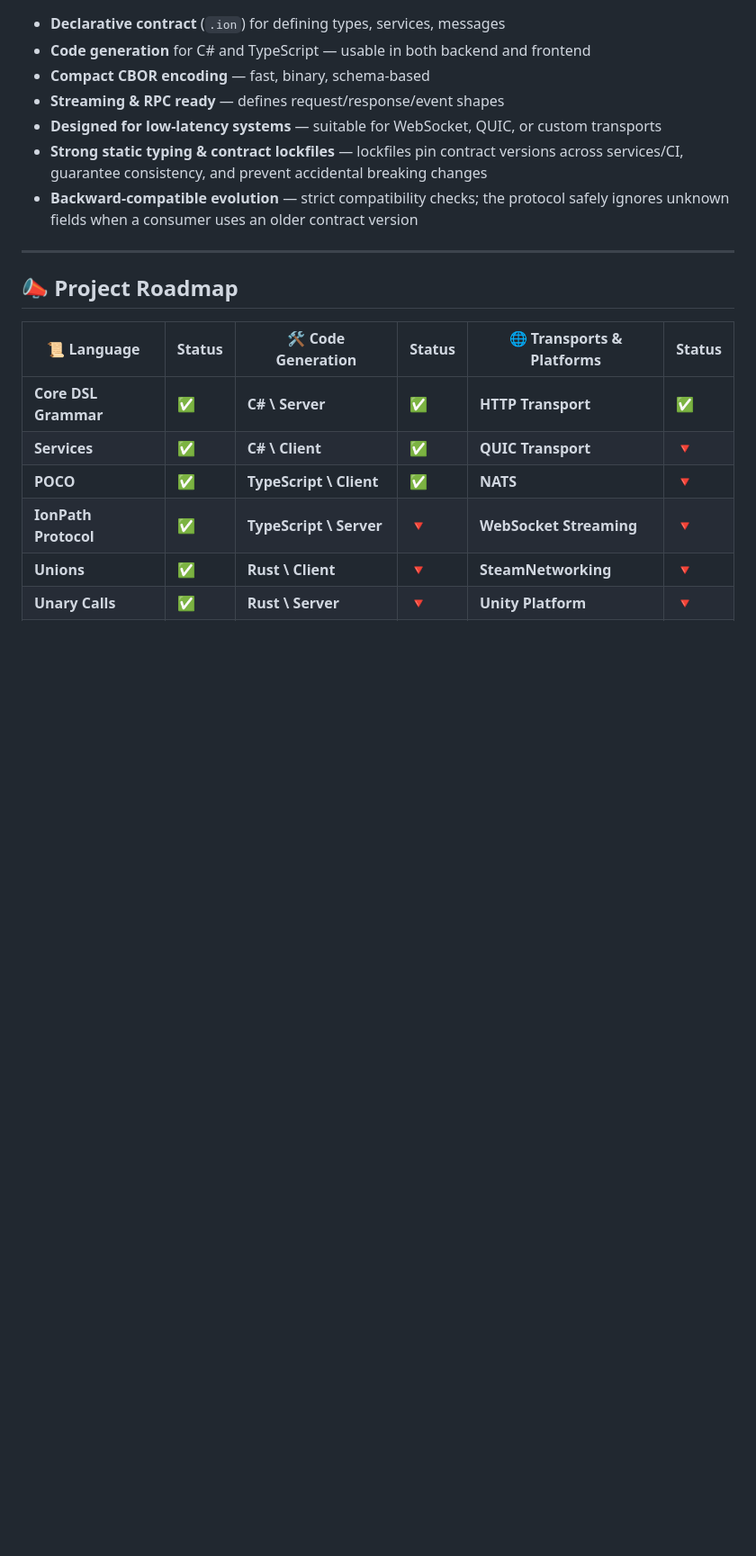
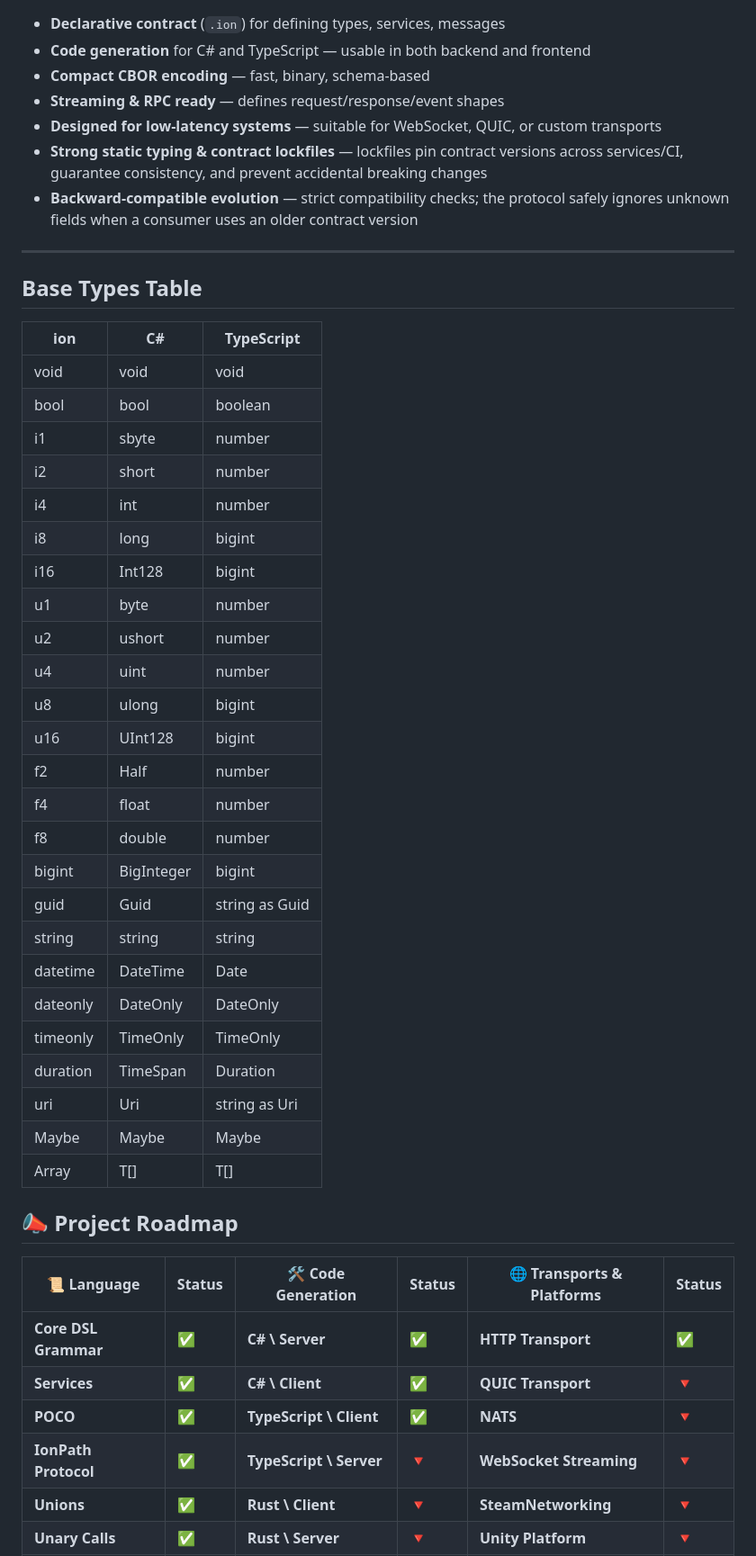
Before and after one commit to argon-chat/IonPath, a Markdown page: README.md, the part around the change. Shown: that part at 90% size. Rendered like a GitHub page; blank space fills up the shorter version.

Commit message:
Update README.md
Signed-off-by: Yuuki Wesp <ls-micro@ya.ru>

```diff
--- a/README.md
+++ b/README.md
@@ -32,6 +32,37 @@ IonPath consists of two parts:
 
 ---
 
+## Base Types Table
+
+| ion      | C#            | TypeScript       |
+|----------|---------------|------------------|
+| void     | void          | void             |
+| bool     | bool          | boolean          |
+| i1       | sbyte         | number           |
+| i2       | short         | number           |
+| i4       | int           | number           |
+| i8       | long          | bigint           |
+| i16      | Int128        | bigint           |
+| u1       | byte          | number           |
+| u2       | ushort        | number           |
+| u4       | uint          | number           |
+| u8       | ulong         | bigint           |
+| u16      | UInt128       | bigint           |
+| f2       | Half          | number           |
+| f4       | float         | number           |
+| f8       | double        | number           |
+| bigint   | BigInteger    | bigint           |
+| guid     | Guid          | string as Guid   |
+| string   | string        | string           |
+| datetime | DateTime      | Date             |
+| dateonly | DateOnly      | DateOnly         |
+| timeonly | TimeOnly      | TimeOnly         |
+| duration | TimeSpan      | Duration         |
+| uri      | Uri           | string as Uri    |
+| Maybe    | Maybe<T>      | Maybe<T>         |
+| Array    | T[]           | T[]              |
+
+
 ## 📣 Project Roadmap
 
 | 📜 Language             | Status | 🛠 Code Generation           | Status | 🌐 Transports & Platforms    | Status |
```
